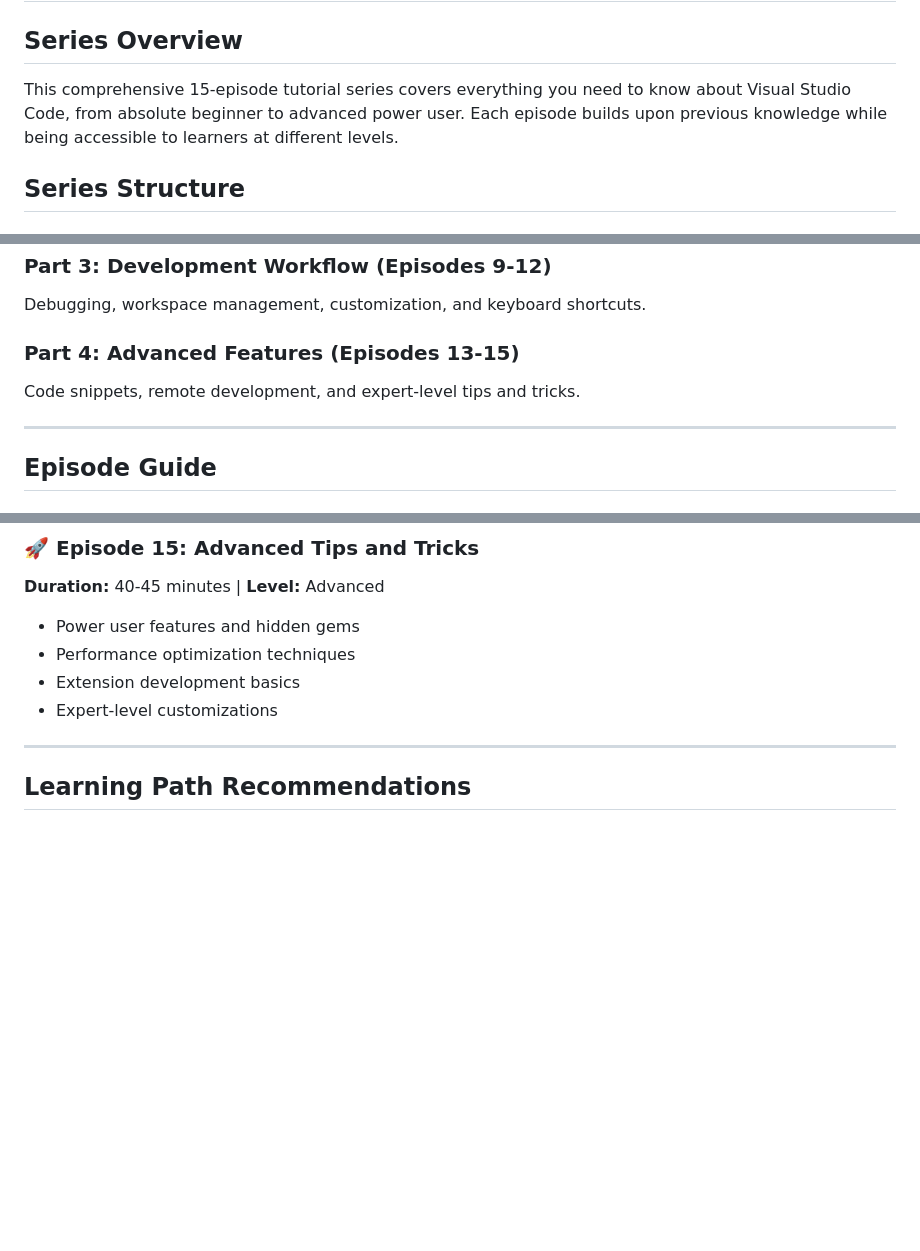
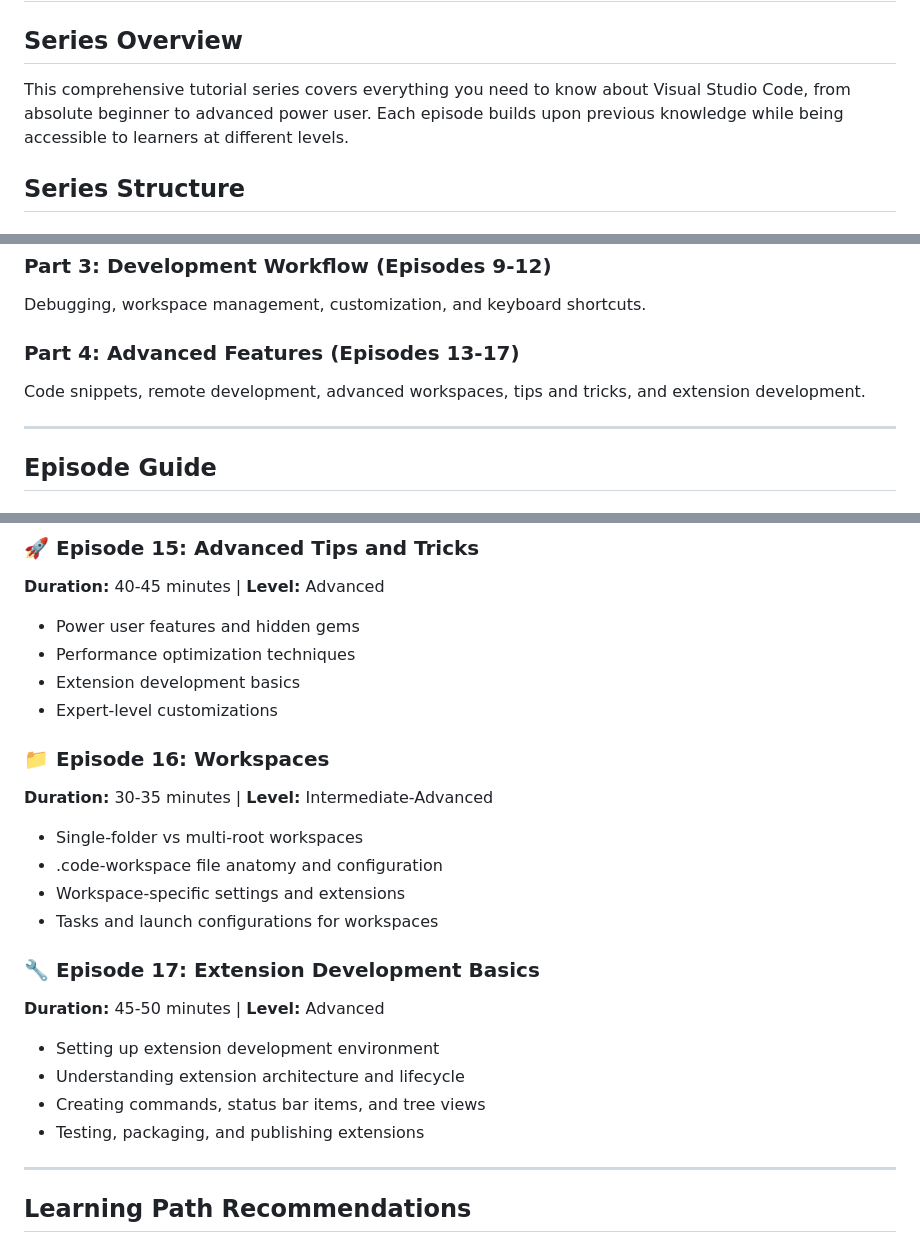
Before and after one commit to Harry-P/my-new-projects, a Markdown page: VS Code Tutorials/README.md, 3 parts joined by grey strips. Drawn GitHub-style; blank space fills up the shorter version.

Commit message:
Add episode 17: Extension Development Basics and update README

```diff
--- a/VS Code Tutorials/README.md
+++ b/VS Code Tutorials/README.md
@@ -2,7 +2,7 @@
 
 ## Series Overview
 
-This comprehensive 15-episode tutorial series covers everything you need to know about Visual Studio Code, from absolute beginner to advanced power user. Each episode builds upon previous knowledge while being accessible to learners at different levels.
+This comprehensive tutorial series covers everything you need to know about Visual Studio Code, from absolute beginner to advanced power user. Each episode builds upon previous knowledge while being accessible to learners at different levels.
 
 ## Series Structure
 
@@ -15,8 +15,8 @@ Advanced editing, search capabilities, multi-cursor operations, and version cont
 ### **Part 3: Development Workflow (Episodes 9-12)**
 Debugging, workspace management, customization, and keyboard shortcuts.
 
-### **Part 4: Advanced Features (Episodes 13-15)**
-Code snippets, remote development, and expert-level tips and tricks.
+### **Part 4: Advanced Features (Episodes 13-17)**
+Code snippets, remote development, advanced workspaces, tips and tricks, and extension development.
 
 ---
 
@@ -126,6 +126,20 @@ Code snippets, remote development, and expert-level tips and tricks.
 - Performance optimization techniques
 - Extension development basics
 - Expert-level customizations
+
+### 📁 **Episode 16: Workspaces**
+**Duration:** 30-35 minutes | **Level:** Intermediate-Advanced
+- Single-folder vs multi-root workspaces
+- .code-workspace file anatomy and configuration
+- Workspace-specific settings and extensions
+- Tasks and launch configurations for workspaces
+
+### 🔧 **Episode 17: Extension Development Basics**
+**Duration:** 45-50 minutes | **Level:** Advanced
+- Setting up extension development environment
+- Understanding extension architecture and lifecycle
+- Creating commands, status bar items, and tree views
+- Testing, packaging, and publishing extensions
 
 ---
 
```
Also changed, not shown: VS Code Tutorials/episode17_extension_development_basics.md (added, +189 -0 lines).
